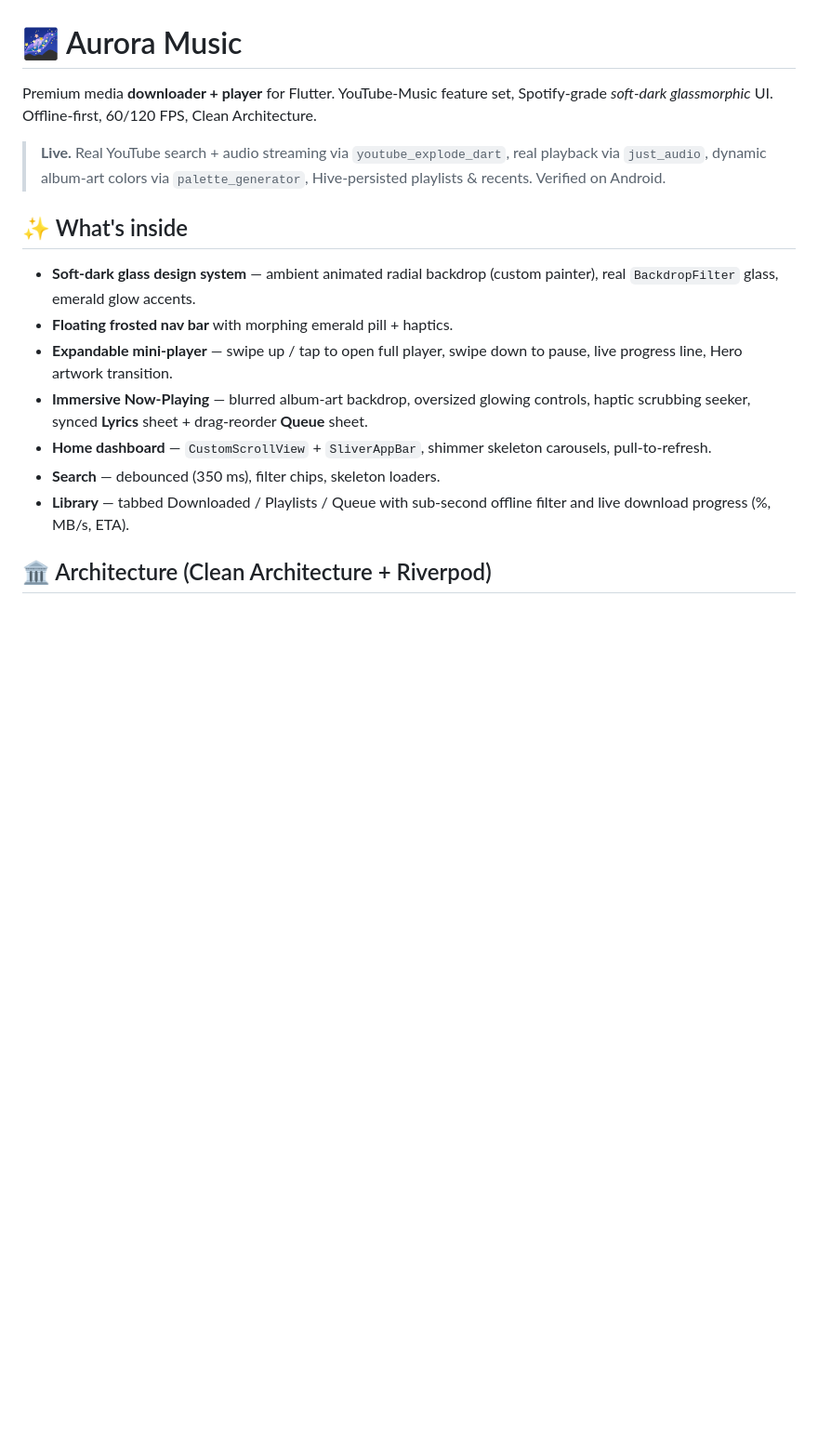
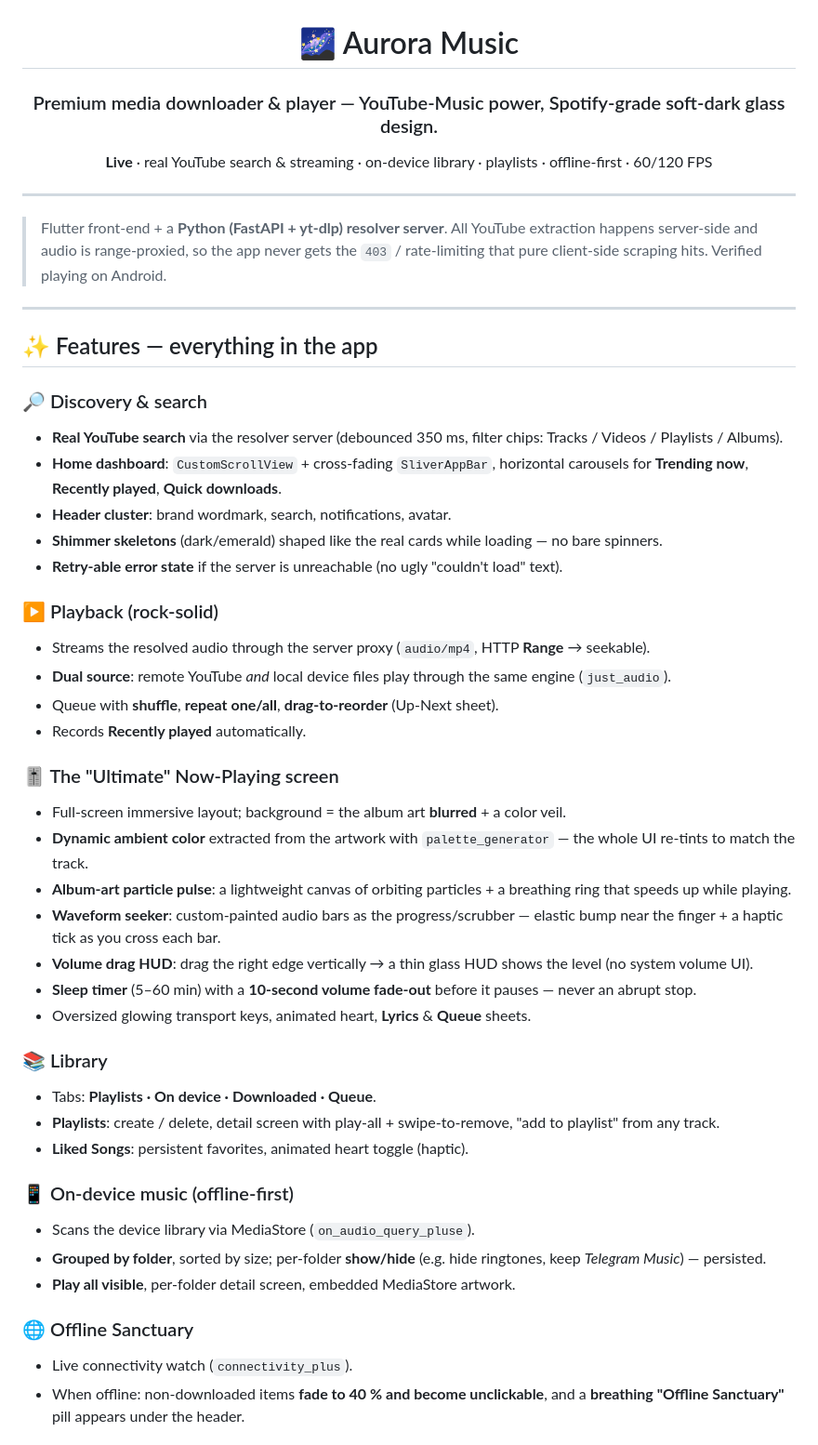
Before and after one commit to abdullaabdullazade/Aurora, a Markdown page: README.md, the part around one of its changes. Shown at 93% size. GitHub-like rendering; blank space fills up the shorter version.

```diff
--- a/README.md
+++ b/README.md
@@ -1,17 +3,55 @@
 # 🌌 Aurora Music
 
-Premium media **downloader + player** for Flutter. YouTube-Music feature set, Spotify-grade *soft-dark glassmorphic* UI. Offline-first, 60/120 FPS, Clean Architecture.
+### Premium media downloader & player — YouTube-Music power, Spotify-grade soft-dark glass design.
 
-> **Live.** Real YouTube search + audio streaming via `youtube_explode_dart`, real playback via `just_audio`, dynamic album-art colors via `palette_generator`, Hive-persisted playlists & recents. Verified on Android.
+**Live** · real YouTube search & streaming · on-device library · playlists · offline-first · 60/120 FPS
 
-## ✨ What's inside
+</div>
 
-- **Soft-dark glass design system** — ambient animated radial backdrop (custom painter), real `BackdropFilter` glass, emerald glow accents.
-- **Floating frosted nav bar** with morphing emerald pill + haptics.
-- **Expandable mini-player** — swipe up / tap to open full player, swipe down to pause, live progress line, Hero artwork transition.
-- **Immersive Now-Playing** — blurred album-art backdrop, oversized glowing controls, haptic scrubbing seeker, synced **Lyrics** sheet + drag-reorder **Queue** sheet.
-- **Home dashboard** — `CustomScrollView` + `SliverAppBar`, shimmer skeleton carousels, pull-to-refresh.
-- **Search** — debounced (350 ms), filter chips, skeleton loaders.
-- **Library** — tabbed Downloaded / Playlists / Queue with sub-second offline filter and live download progress (%, MB/s, ETA).
+---
 
-## 🏛 Architecture (Clean Architecture + Riverpod)
+> Flutter front-end + a **Python (FastAPI + yt-dlp) resolver server**. All YouTube
+> extraction happens server-side and audio is range-proxied, so the app never gets
+> the `403` / rate-limiting that pure client-side scraping hits. Verified playing on
+> Android.
+
+---
+
+## ✨ Features — everything in the app
+
+### 🔎 Discovery & search
+- **Real YouTube search** via the resolver server (debounced 350 ms, filter chips: Tracks / Videos / Playlists / Albums).
+- **Home dashboard**: `CustomScrollView` + cross-fading `SliverAppBar`, horizontal carousels for **Trending now**, **Recently played**, **Quick downloads**.
+- **Header cluster**: brand wordmark, search, notifications, avatar.
+- **Shimmer skeletons** (dark/emerald) shaped like the real cards while loading — no bare spinners.
+- **Retry-able error state** if the server is unreachable (no ugly "couldn't load" text).
+
+### ▶️ Playback (rock-solid)
+- Streams the resolved audio through the server proxy (`audio/mp4`, HTTP **Range** → seekable).
+- **Dual source**: remote YouTube *and* local device files play through the same engine (`just_audio`).
+- Queue with **shuffle**, **repeat one/all**, **drag-to-reorder** (Up-Next sheet).
+- Records **Recently played** automatically.
+
+### 🎚 The "Ultimate" Now-Playing screen
+- Full-screen immersive layout; background = the album art **blurred** + a color veil.
+- **Dynamic ambient color** extracted from the artwork with `palette_generator` — the whole UI re-tints to match the track.
+- **Album-art particle pulse**: a lightweight canvas of orbiting particles + a breathing ring that speeds up while playing.
+- **Waveform seeker**: custom-painted audio bars as the progress/scrubber — elastic bump near the finger + a haptic tick as you cross each bar.
+- **Volume drag HUD**: drag the right edge vertically → a thin glass HUD shows the level (no system volume UI).
+- **Sleep timer** (5–60 min) with a **10-second volume fade-out** before it pauses — never an abrupt stop.
+- Oversized glowing transport keys, animated heart, **Lyrics** & **Queue** sheets.
+
+### 📚 Library
+- Tabs: **Playlists · On device · Downloaded · Queue**.
+- **Playlists**: create / delete, detail screen with play-all + swipe-to-remove, "add to playlist" from any track.
+- **Liked Songs**: persistent favorites, animated heart toggle (haptic).
+
+### 📱 On-device music (offline-first)
+- Scans the device library via MediaStore (`on_audio_query_pluse`).
+- **Grouped by folder**, sorted by size; per-folder **show/hide** (e.g. hide ringtones, keep *Telegram Music*) — persisted.
+- **Play all visible**, per-folder detail screen, embedded MediaStore artwork.
+
+### 🌐 Offline Sanctuary
+- Live connectivity watch (`connectivity_plus`).
+- When offline: non-downloaded items **fade to 40 % and become unclickable**, and a **breathing "Offline Sanctuary"** pill appears under the header.
+
```
Also changed, not shown: other parts of README.md (+85 -42 lines).
